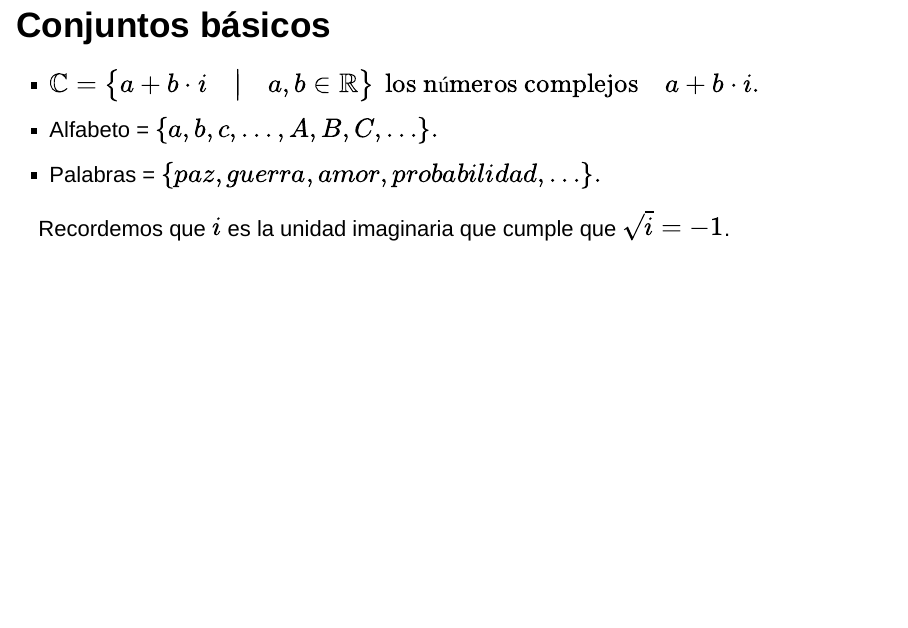
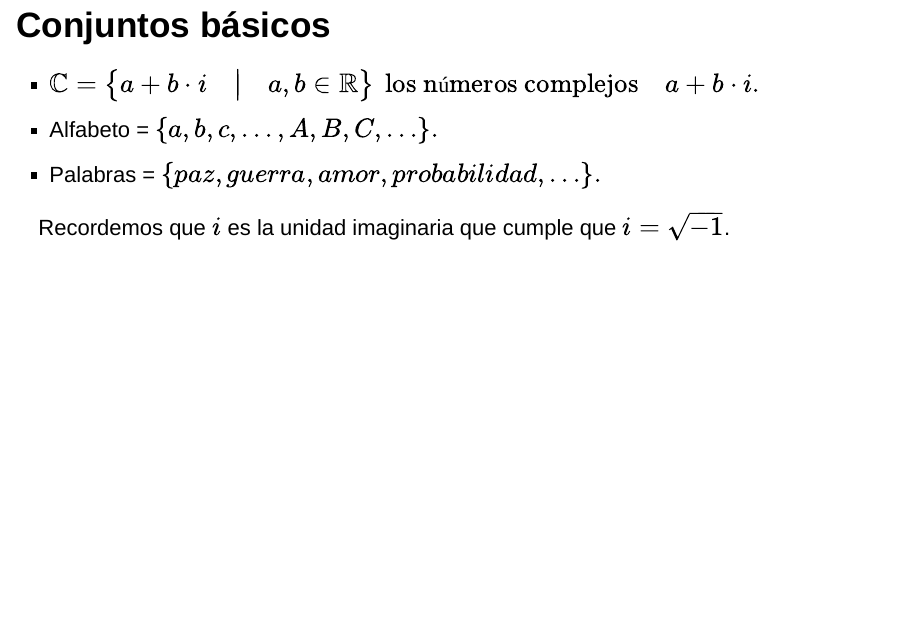
Before and after one commit to joanby/probabilidad, an R Markdown document (teoria/Tema_0_Prerequisitos.Rmd): page 8 of 50. Rendered offline with R 4.5, knitr and Pandoc, with nearby package versions; drawn as Slidy slides in place of the format the file asks for; common packages that the code uses without loading them are loaded.

Commit message:
definición complejo

```diff
--- a/teoria/Tema_0_Prerequisitos.Rmd
+++ b/teoria/Tema_0_Prerequisitos.Rmd
@@ -68,7 +68,7 @@ Los  conjuntos suelen tener un conjunto madre como por ejemplo
 * Alfabeto = $\{a,b,c,\ldots, A,B,C,\ldots\}.$
 * Palabras = $\{paz, guerra, amor, probabilidad,\ldots\}.$
 
-Recordemos que $i$ es la unidad imaginaria que cumple que $\sqrt{i}=-1$.
+Recordemos que $i$ es la unidad imaginaria que cumple que $i=\sqrt{-1}$.
 
 
 ## Características y propiedades básicas de los conjuntos
```
Also changed, not shown: 1 other file.
